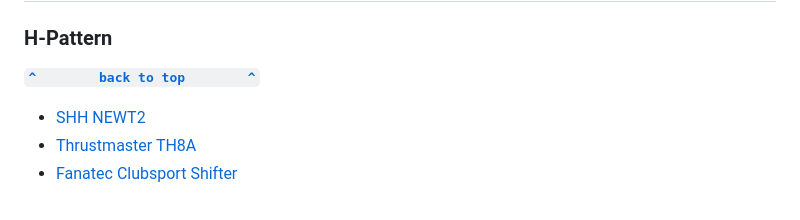
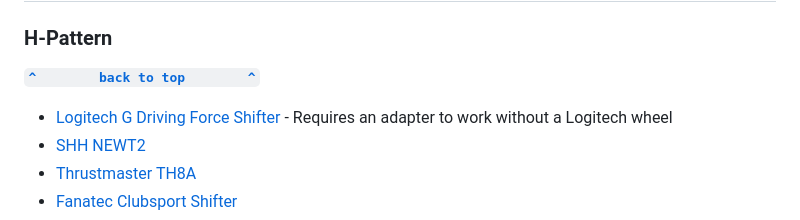
Before and after one commit to Atlas7005/ac-stuff, a Markdown page: Hardware.md, the part around the change. Drawn GitHub-style.

Commit message:
[Hardware] Added logitech shifter

```diff
--- a/Hardware.md
+++ b/Hardware.md
@@ -54,6 +54,7 @@ Here's a bunch of hardware for Assetto Corsa and simracing in general.
 ## Shifters
 ### H-Pattern
 **[`^        back to top        ^`](#ac-hardware)**
+- [Logitech G Driving Force Shifter](https://www.logitechg.com/en-us/products/driving/driving-force-shifter.html) - Requires an adapter to work without a Logitech wheel
 - [SHH NEWT2](https://www.shiftershh.com/en/black/47-1298-newt.html)
 - [Thrustmaster TH8A](https://www.thrustmaster.com/en-us/products/th8a-shifter-add-on/)
 - [Fanatec Clubsport Shifter](https://fanatec.com/eu-en/shifters-others/clubsport-shifter-sq-v-1.5)
```
